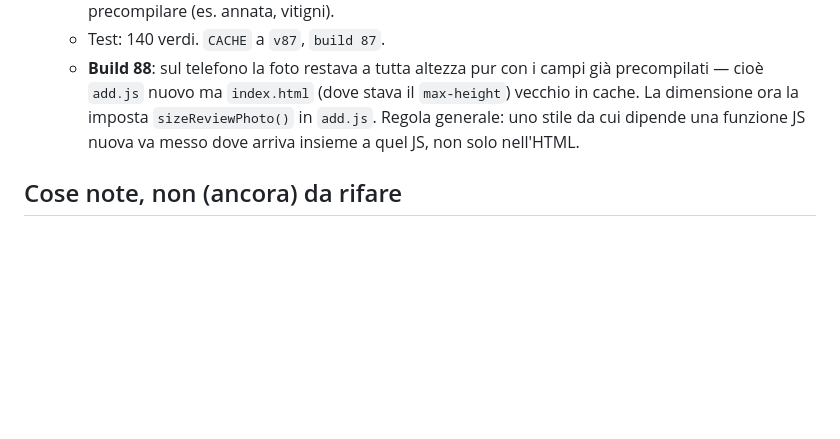
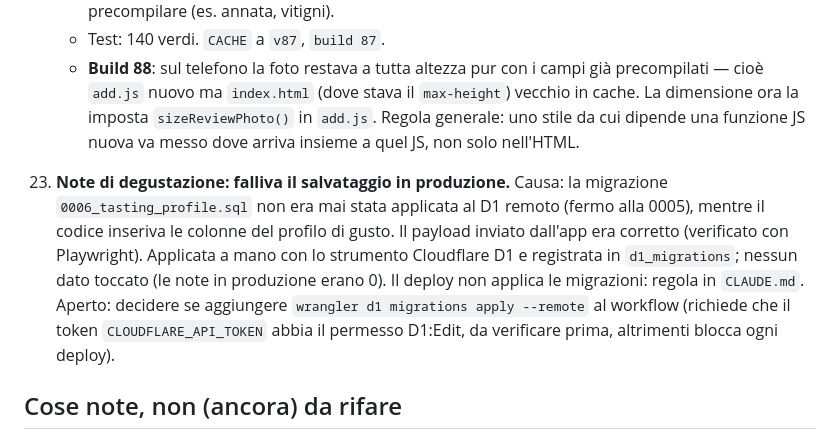
Before and after one commit to pubule/calice, a Markdown page: HANDOFF.md, the part around the change. Rendered like a GitHub page; blank space fills up the shorter version.

```diff
--- a/HANDOFF.md
+++ b/HANDOFF.md
@@ -782,6 +782,18 @@ questo file è il riassunto "dove eravamo rimasti".
       dipende una funzione JS nuova va messo dove arriva insieme a quel JS,
       non solo nell'HTML.
 
+23. **Note di degustazione: falliva il salvataggio in produzione.** Causa:
+    la migrazione `0006_tasting_profile.sql` non era mai stata applicata
+    al D1 remoto (fermo alla 0005), mentre il codice inseriva le colonne
+    del profilo di gusto. Il payload inviato dall'app era corretto
+    (verificato con Playwright). Applicata a mano con lo strumento
+    Cloudflare D1 e registrata in `d1_migrations`; nessun dato toccato
+    (le note in produzione erano 0). Il deploy non applica le migrazioni:
+    regola in `CLAUDE.md`. Aperto: decidere se aggiungere
+    `wrangler d1 migrations apply --remote` al workflow (richiede che il
+    token `CLOUDFLARE_API_TOKEN` abbia il permesso D1:Edit, da verificare
+    prima, altrimenti blocca ogni deploy).
+
 ## Cose note, non (ancora) da rifare
 
 - `status-bar-style` è `black-translucent` (non più `default`), `.screen`
```
Also changed, not shown: CLAUDE.md (+21 -0 lines).
